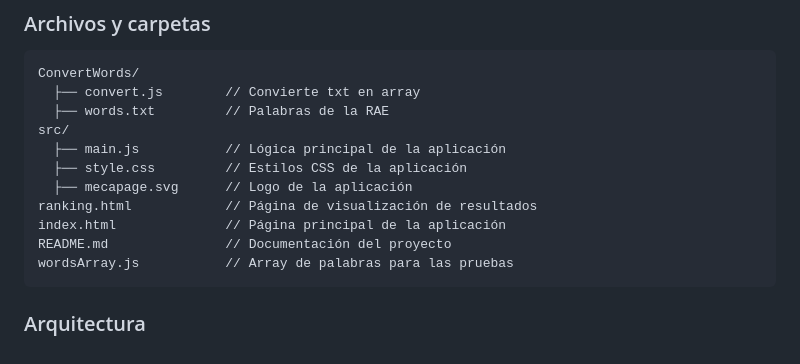
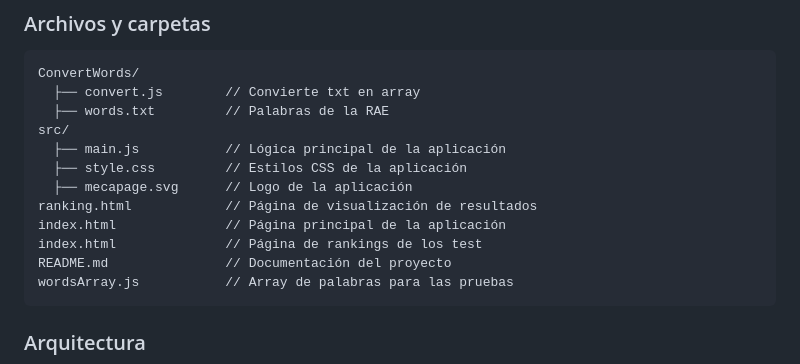
Before and after one commit to Huohla/MecaPage, a Markdown page: README.md, the part around the change. Drawn GitHub-style.

````diff
--- a/README.md
+++ b/README.md
@@ -27,6 +27,7 @@ src/
   ├── mecapage.svg      // Logo de la aplicación
 ranking.html            // Página de visualización de resultados
 index.html              // Página principal de la aplicación
+index.html              // Página de rankings de los test
 README.md               // Documentación del proyecto
 wordsArray.js           // Array de palabras para las pruebas
 ```
````
